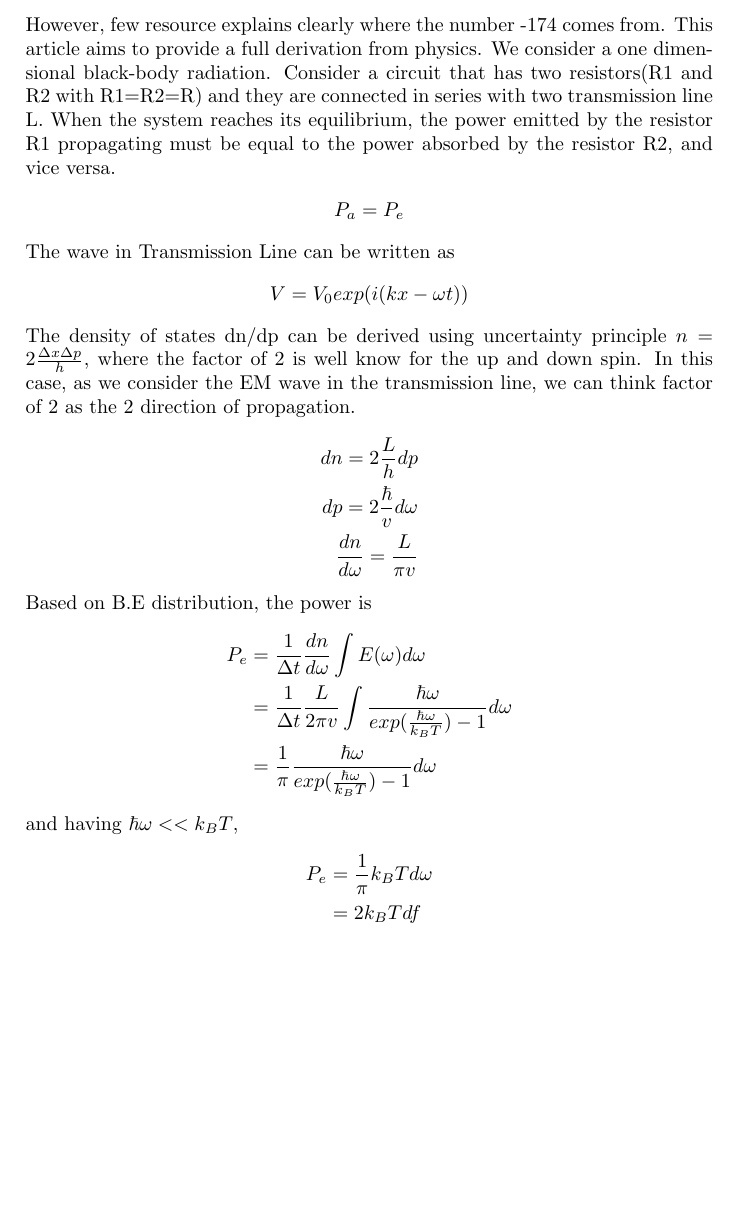
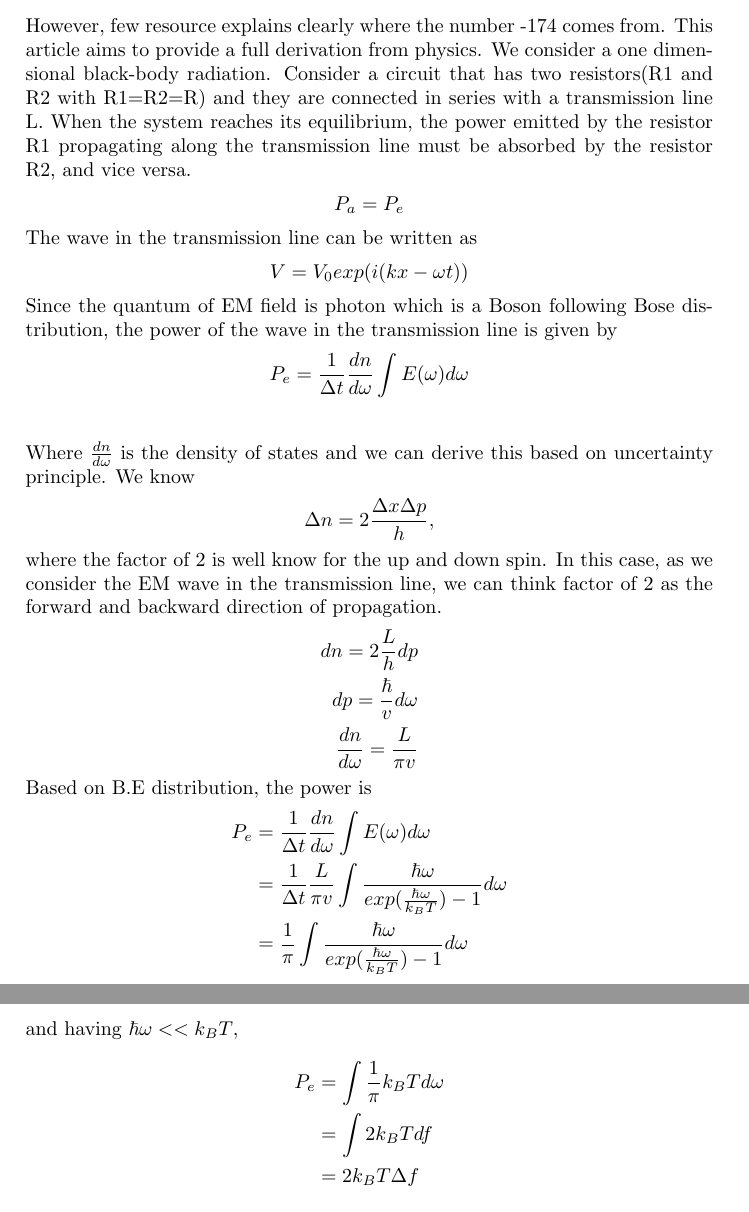
Before and after one commit to guoshi1984/guoshi1984.github.io, a LaTeX document (physics_ee/thermal_noise.tex): part of page 1 of 2 before the commit and two parts of pages 1 and 2 of 2 after it, the two joined at a grey line, cut so that both start at the same text, the shorter picture padded with empty space. Compiled offline with pdfLaTeX.

Commit message:
add thermal noise

```diff
--- a/physics_ee/thermal_noise.tex
+++ b/physics_ee/thermal_noise.tex
@@ -9,31 +9,39 @@ We all know that the thermal noise is
 \begin{align*}
 	P_{dBm} = -174 + 10 log_{10}(\Delta f) \\
 \end{align*}
-However, few resource explains clearly where the number -174 comes from. This article aims to provide a full derivation from physics. We consider a one dimensional black-body radiation. Consider a circuit that has two resistors(R1 and R2 with R1=R2=R) and they are connected in series with two transmission line L.  When the system reaches its equilibrium, the power emitted by the resistor R1 propagating  must be equal to the power absorbed by the resistor R2, and vice versa.
+However, few resource explains clearly where the number -174 comes from. This article aims to provide a full derivation from physics. We consider a one dimensional black-body radiation. Consider a circuit that has two resistors(R1 and R2 with R1=R2=R) and they are connected in series with a transmission line L.  When the system reaches its equilibrium, the power emitted by the resistor R1 propagating along the transmission line must be absorbed by the resistor R2, and vice versa.
 \begin{align*}
 	P_a = P_e
 \end{align*}
-The wave in Transmission Line can be written as
+The wave in the transmission line can be written as
 \begin{align*}
 	V = V_0 exp(i(kx - \omega t))
 \end{align*}
-The density of states dn/dp can be derived using uncertainty principle $n = 2\frac{\Delta x \Delta p}{h}$,
-where the factor of 2 is well know for the up and down spin. In this case, as we consider the EM wave in the transmission line, we can think factor of 2 as the 2 direction of propagation.
+Since the quantum of EM field is photon which is a Boson following Bose distribution, the power of the wave in the transmission line is given by
+\begin{align*}
+	P_e & = \frac{1}{\Delta t} \frac{dn}{d \omega} \int E(\omega) d \omega \\
+\end{align*}
+Where $\frac{dn}{d \omega}$ is the density of states and we can derive this based on uncertainty principle. We know
+\begin{align*}
+	\Delta n = 2\frac{\Delta x \Delta p}{h},
+\end{align*}
+where the factor of 2 is well know for the up and down spin. In this case, as we consider the EM wave in the transmission line, we can think factor of 2 as the forward and backward direction of propagation.
 \begin{align*}
 	dn = 2\frac{L}{h}dp\\
-	dp = 2\frac{\hbar}{v} d \omega \\
+	dp = \frac{\hbar}{v} d \omega \\
 	\frac{d n}{d \omega} =\frac{L}{\pi v}
 \end{align*}
 Based on B.E distribution, the power is
 \begin{align*}
 	P_e & = \frac{1}{\Delta t} \frac{dn}{d \omega} \int E(\omega) d \omega \\
-	& = \frac{1}{\Delta t} \frac{L}{2 \pi v} \int \frac{\hbar \omega}{exp( \frac{\hbar \omega}{k_B T})-1} d \omega \\
-	& = \frac{1}{\pi} \frac{\hbar \omega}{exp( \frac{\hbar \omega}{k_B T})-1} d \omega
+	& = \frac{1}{\Delta t} \frac{L}{ \pi v} \int \frac{\hbar \omega}{exp( \frac{\hbar \omega}{k_B T})-1} d \omega \\
+	& = \frac{1}{\pi} \int \frac{\hbar \omega}{exp( \frac{\hbar \omega}{k_B T})-1} d \omega
 \end{align*}
 and having $\hbar \omega << k_B T$,
 \begin{align*}
-	P_e	& = \frac{1}{ \pi} k_B T d \omega\\
-	    & = 2 k_B T df\\
+	P_e	& = \int \frac{1}{ \pi} k_B T d \omega\\
+	    & = \int 2 k_B T df\\
+	    & = 2 k_B T \Delta f
 \end{align*}
 This is the total power in the transmission line emitted by 2 resistor, therefore, for each resistor, the power is
 %\begin{align*}
```
Also changed, not shown: physics_ee/thermal_noise.pdf.
